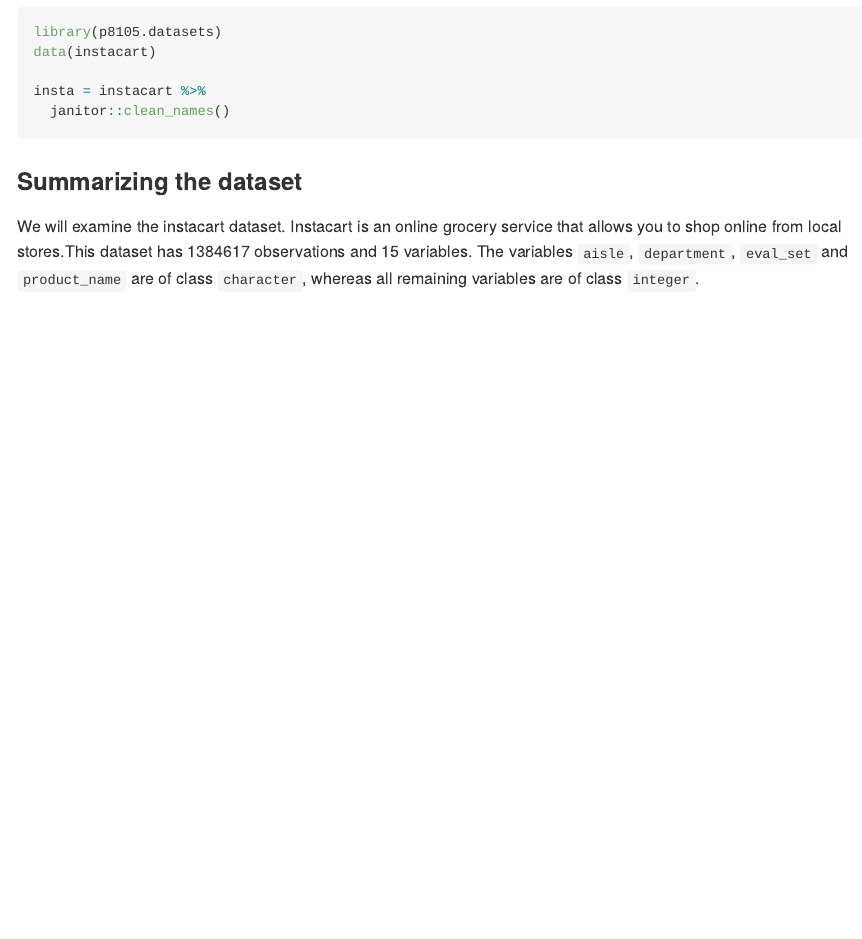
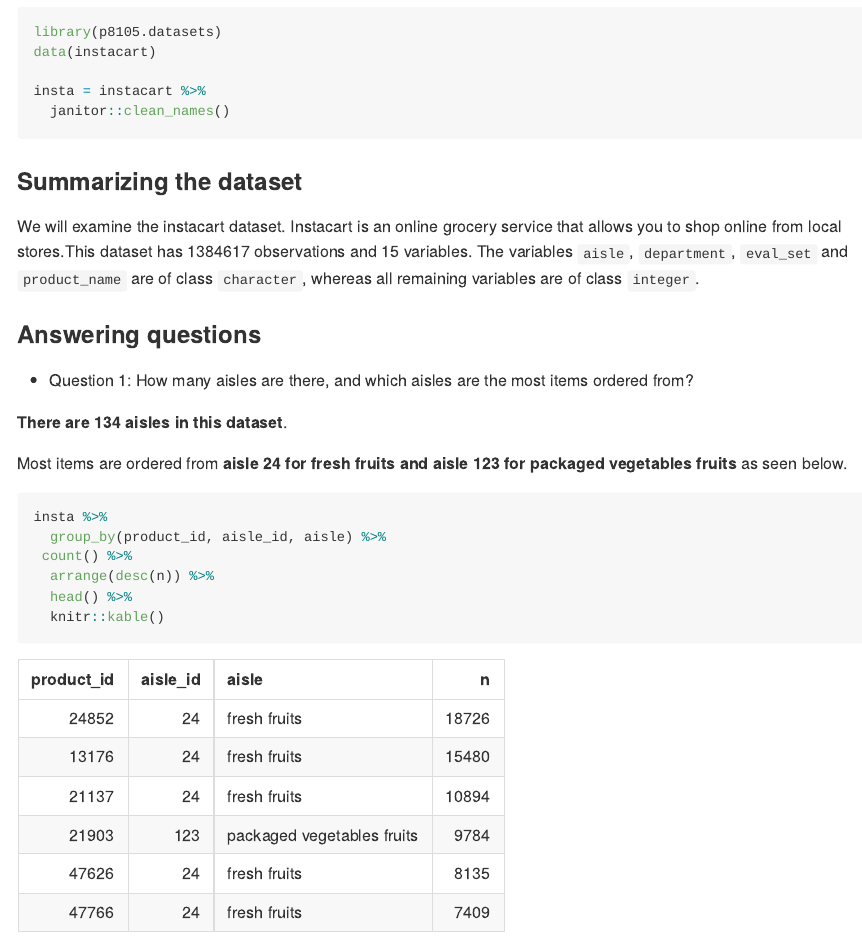
Before and after one commit to gupta15/p8105_hw3_ag3786, an R Markdown document (p8105_hw3_ag3786.Rmd): the page in a window 1100 px wide, from 2820 px down. The pictures show the output file p8105_hw3_ag3786.md that the author committed with the source, drawn offline in the style of GitHub.

Commit message:
Answered question 1 for problem 2 about aisles

````diff
--- a/p8105_hw3_ag3786.Rmd
+++ b/p8105_hw3_ag3786.Rmd
@@ -115,3 +115,19 @@
 
 ###Summarizing the dataset
 We will examine the instacart dataset. Instacart is an online grocery service that allows you to shop online from local stores.This dataset has `r nrow(insta)` observations and `r ncol(insta)` variables. The variables `aisle`, `department`, `eval_set` and `product_name` are of class `character`, whereas  all remaining variables are of class `integer`.
+
+###Answering questions
+* Question 1: How many aisles are there, and which aisles are the most items ordered from?
+
+**There are `r insta %>% pull(aisle) %>% n_distinct()` aisles in this dataset**.
+
+Most items are ordered from **aisle 24 for fresh fruits and aisle 123 for packaged vegetables fruits** as seen below.
+
+```{r}
+insta %>%
+  group_by(product_id, aisle_id, aisle) %>%
+ count() %>%
+  arrange(desc(n)) %>%
+  head() %>%
+  knitr::kable()
+```
````
Also changed, not shown: p8105_hw3_ag3786.md.
